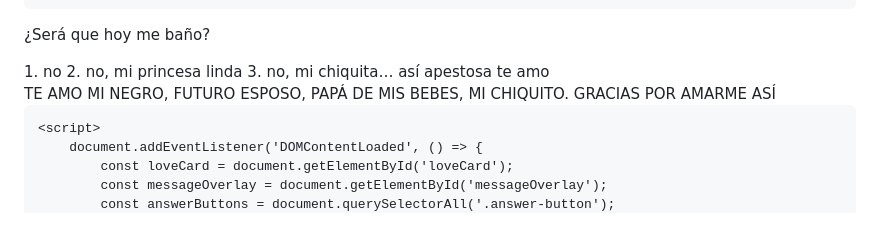
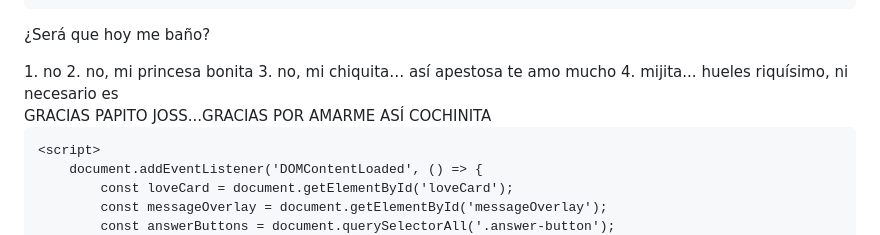
Before and after one commit to Dennise-ma/..., a Markdown page: README.md, the part around the change. GitHub-like rendering.

```diff
--- a/README.md
+++ b/README.md
@@ -110,12 +110,13 @@
             <p class="question-text">¿Será que hoy me baño?</p>
             <div class="flex flex-col space-y-4">
                 <button class="answer-button" data-answer="no">1. no</button>
-                <button class="answer-button" data-answer="no-princesa">2. no, mi princesa linda</button>
-                <button class="answer-button" data-answer="no-apestosa">3. no, mi chiquita… así apestosa te amo</button>
+                <button class="answer-button" data-answer="no-princesa">2. no, mi princesa bonita</button>
+                <button class="answer-button" data-answer="no-apestosa">3. no, mi chiquita… así apestosa te amo mucho</button>
+                  <button class="answer-button" data-answer="mijita">4. mijita... hueles riquísimo, ni necesario es</button>
             </div>
         </div>
         <div id="messageOverlay" class="message-overlay">
-            TE AMO MI NEGRO, FUTURO ESPOSO, PAPÁ DE MIS BEBES, MI CHIQUITO. GRACIAS POR AMARME ASÍ
+            GRACIAS PAPITO JOSS...GRACIAS POR AMARME ASÍ COCHINITA
         </div>
     </div>
 
```
